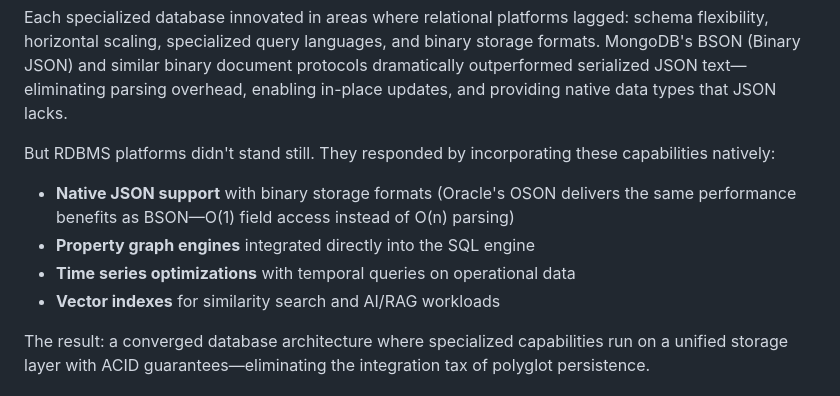
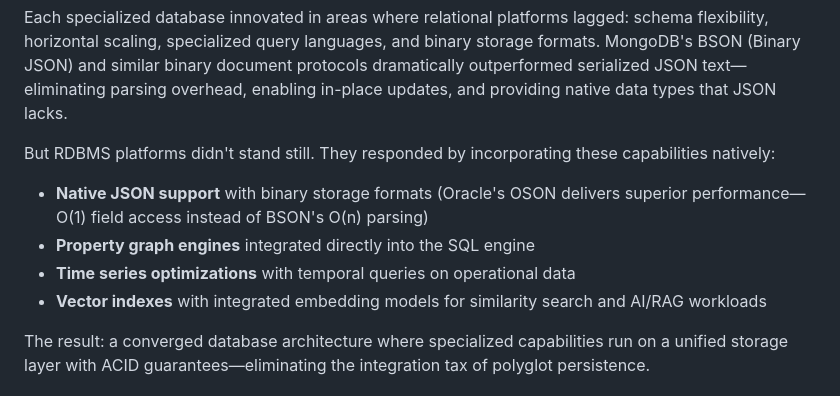
Before and after one commit to rhoulihan/unified-model-theory, a Markdown page: README.md, the part around the change. GitHub-like rendering.

Commit message:
Refine OSON vs BSON comparison and add embedding models
Co-Authored-By: Claude Opus 4.5 <noreply@anthropic.com>

```diff
--- a/README.md
+++ b/README.md
@@ -104,10 +104,10 @@ Each specialized database innovated in areas where relational platforms lagged:
 
 But RDBMS platforms didn't stand still. They responded by incorporating these capabilities natively:
 
-- **Native JSON support** with binary storage formats (Oracle's OSON delivers the same performance benefits as BSON—O(1) field access instead of O(n) parsing)
+- **Native JSON support** with binary storage formats (Oracle's OSON delivers superior performance—O(1) field access instead of BSON's O(n) parsing)
 - **Property graph engines** integrated directly into the SQL engine
 - **Time series optimizations** with temporal queries on operational data
-- **Vector indexes** for similarity search and AI/RAG workloads
+- **Vector indexes** with integrated embedding models for similarity search and AI/RAG workloads
 
 The result: a converged database architecture where specialized capabilities run on a unified storage layer with ACID guarantees—eliminating the integration tax of polyglot persistence.
 
```
